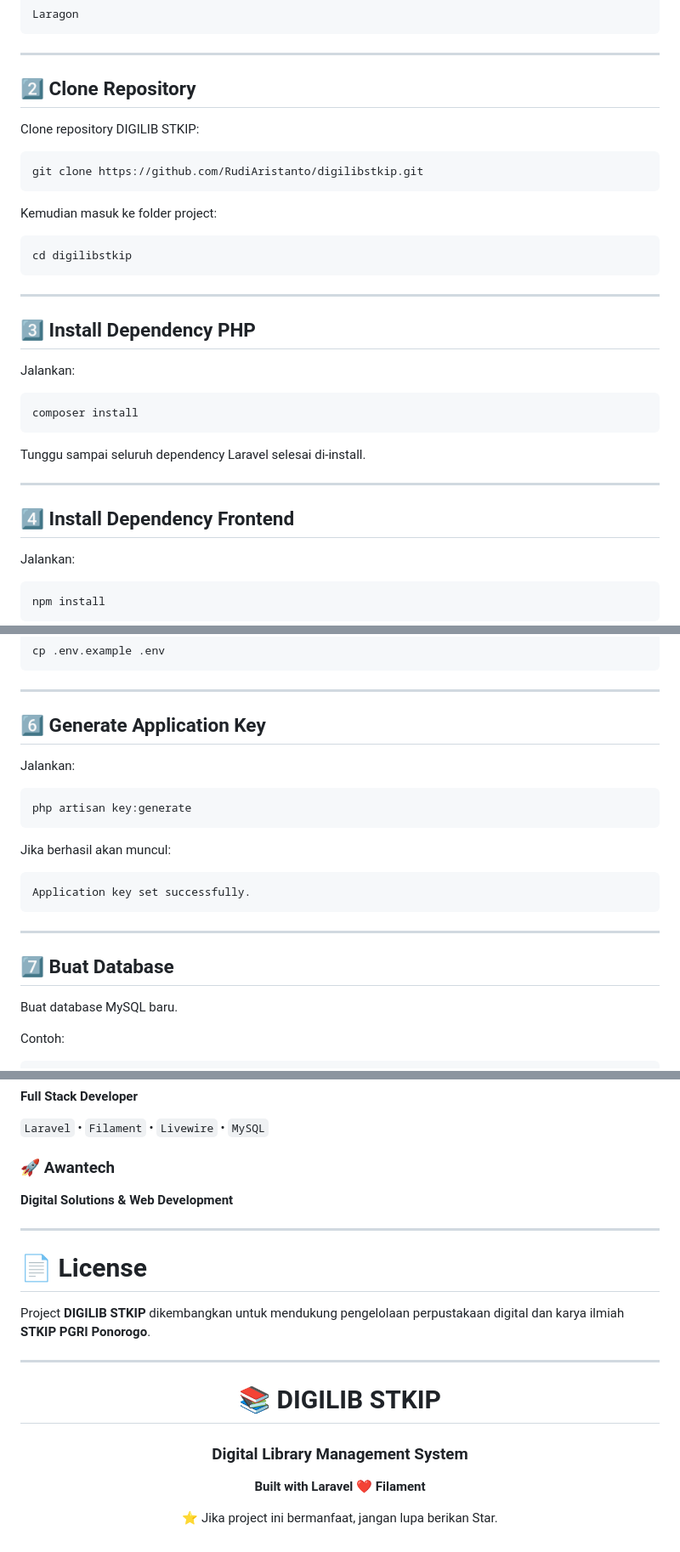
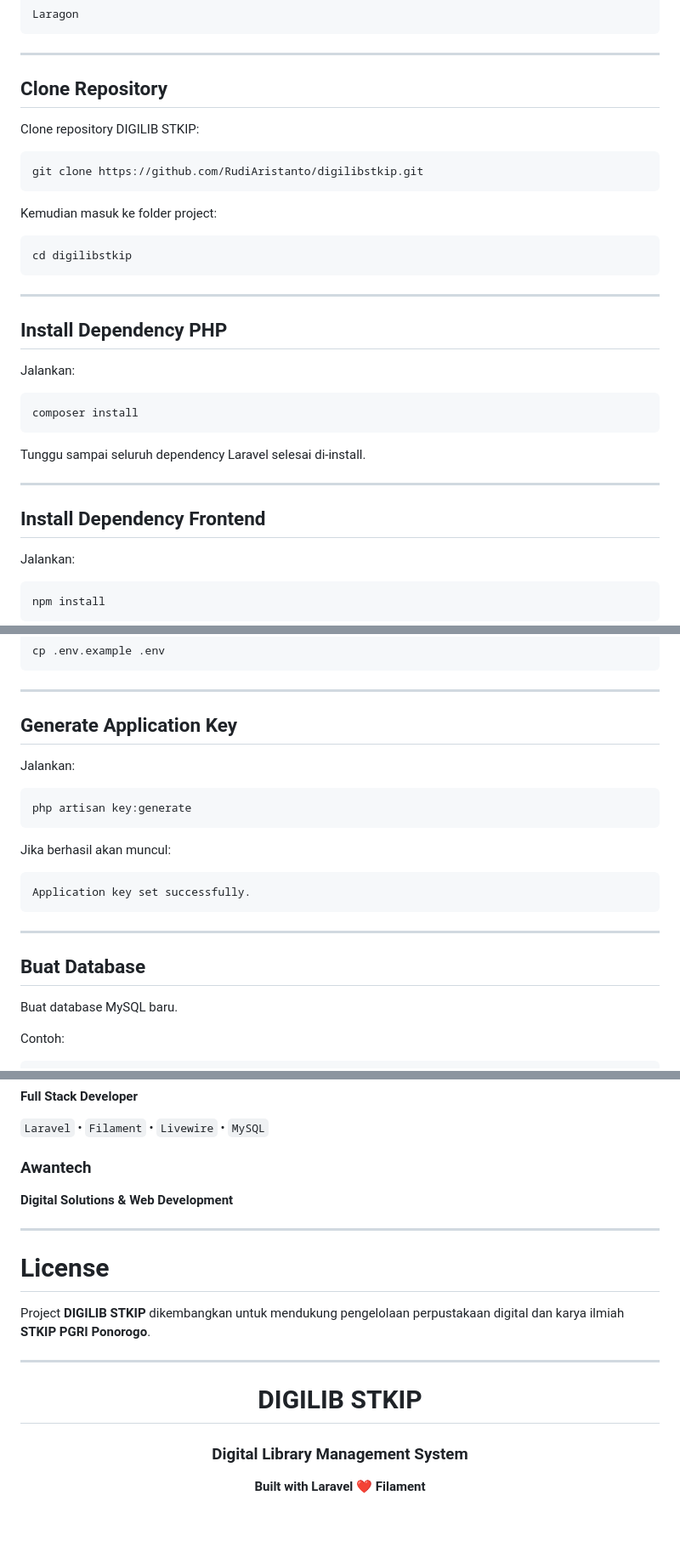
Before and after one commit to RudiAristanto/digilib-stkip2026, a Markdown page: README.md, 3 parts joined by grey strips. Shown at 85% size. Drawn GitHub-style; blank space fills up the shorter version.

```diff
--- a/README.md
+++ b/README.md
@@ -240,7 +240,7 @@ Laragon
 
 ---
 
-## 2️⃣ Clone Repository
+## Clone Repository
 
 Clone repository DIGILIB STKIP:
 
@@ -256,7 +256,7 @@ cd digilibstkip
 
 ---
 
-## 3️⃣ Install Dependency PHP
+## Install Dependency PHP
 
 Jalankan:
 
@@ -268,7 +268,7 @@ Tunggu sampai seluruh dependency Laravel selesai di-install.
 
 ---
 
-## 4️⃣ Install Dependency Frontend
+## Install Dependency Frontend
 
 Jalankan:
 
@@ -318,7 +318,7 @@ cp .env.example .env
 
 ---
 
-## 6️⃣ Generate Application Key
+## Generate Application Key
 
 Jalankan:
 
@@ -334,7 +334,7 @@ Application key set successfully.
 
 ---
 
-## 7️⃣ Buat Database
+## Buat Database
 
 Buat database MySQL baru.
 
@@ -879,13 +845,13 @@ git push origin feature/nama-fitur
 
 `Laravel` • `Filament` • `Livewire` • `MySQL`
 
-### 🚀 Awantech
+### Awantech
 
 **Digital Solutions & Web Development**
 
 ---
 
-# 📄 License
+# License
 
 Project **DIGILIB STKIP** dikembangkan untuk mendukung pengelolaan perpustakaan digital dan karya ilmiah **STKIP PGRI Ponorogo**.
 
@@ -893,12 +859,10 @@ Project **DIGILIB STKIP** dikembangkan untuk mendukung pengelolaan perpustakaan
 
 <div align="center">
 
-# 📚 DIGILIB STKIP
+#  DIGILIB STKIP
 
 ### Digital Library Management System
 
 **Built with Laravel ❤️ Filament**
 
-⭐ Jika project ini bermanfaat, jangan lupa berikan Star.
-
 </div>
```
Also changed, not shown: other parts of README.md (+64 -98 lines).
